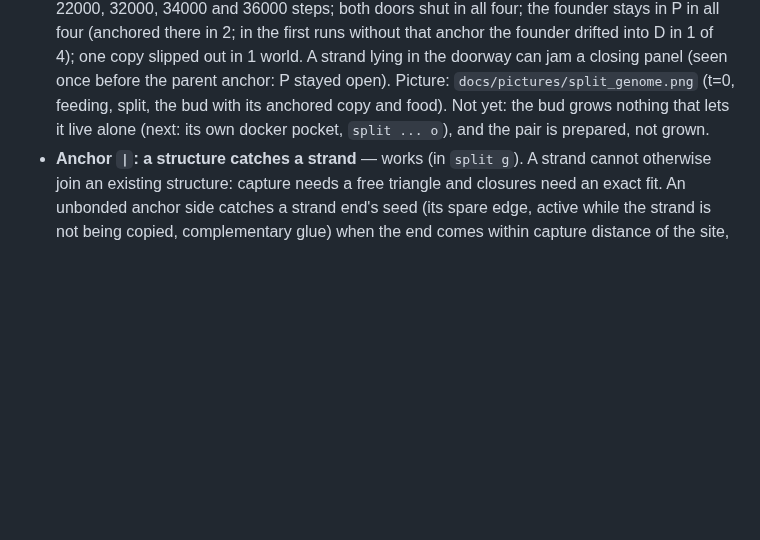
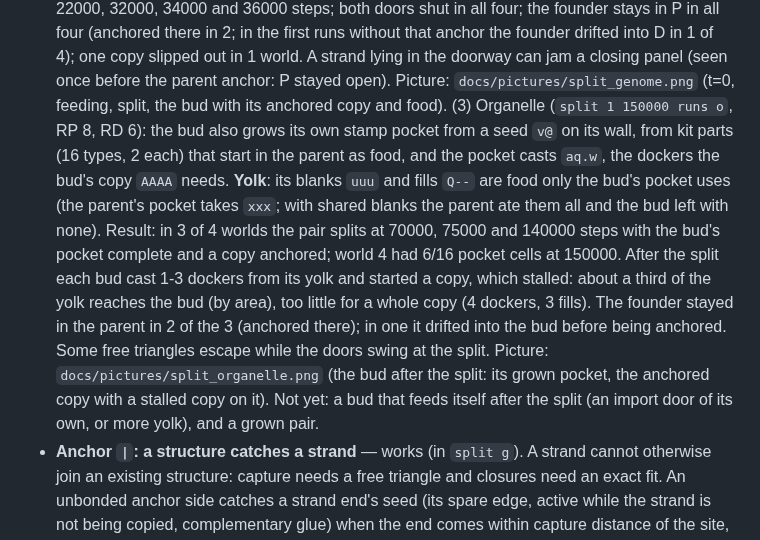
Before and after one commit to decentbob/plywood-replicator, a Markdown page: docs/INNOVATIONS.md, the part around the change. Rendered like a GitHub page; blank space fills up the shorter version.

```diff
--- a/docs/INNOVATIONS.md
+++ b/docs/INNOVATIONS.md
@@ -29,8 +29,17 @@ not statistics.
   in the first runs without that anchor the founder drifted into D in 1 of 4); one copy slipped out in 1 world. A
   strand lying in the doorway can jam a closing panel (seen once before the parent anchor: P stayed open).
   Picture: `docs/pictures/split_genome.png` (t=0, feeding, split, the bud with its anchored copy and food).
-  Not yet: the bud grows nothing that lets it live alone (next: its own docker pocket, `split ... o`), and the pair is
-  prepared, not grown.
+  (3) Organelle (`split 1 150000 runs o`, RP 8, RD 6): the bud also grows its own stamp pocket from a seed `v@` on its
+  wall, from kit parts (16 types, 2 each) that start in the parent as food, and the pocket casts `aq.w`, the dockers
+  the bud's copy `AAAA` needs. **Yolk**: its blanks `uuu` and fills `Q--` are food only the bud's pocket uses (the
+  parent's pocket takes `xxx`; with shared blanks the parent ate them all and the bud left with none). Result: in 3 of 4
+  worlds the pair splits at 70000, 75000 and 140000 steps with the bud's pocket complete and a copy anchored; world 4
+  had 6/16 pocket cells at 150000. After the split each bud cast 1-3 dockers from its yolk and started a copy, which
+  stalled: about a third of the yolk reaches the bud (by area), too little for a whole copy (4 dockers, 3 fills). The
+  founder stayed in the parent in 2 of the 3 (anchored there); in one it drifted into the bud before being anchored.
+  Some free triangles escape while the doors swing at the split. Picture: `docs/pictures/split_organelle.png` (the bud
+  after the split: its grown pocket, the anchored copy with a stalled copy on it).
+  Not yet: a bud that feeds itself after the split (an import door of its own, or more yolk), and a grown pair.
 - **Anchor `|`: a structure catches a strand** — works (in `split g`). A strand cannot otherwise join an existing
   structure: capture needs a free triangle and closures need an exact fit. An unbonded anchor side catches a strand
   end's seed (its spare edge, active while the strand is not being copied, complementary glue) when the end comes
```
Also changed, not shown: docs/NEXT.md (+5 -4 lines), docs/pictures/split_organelle.png (added).
